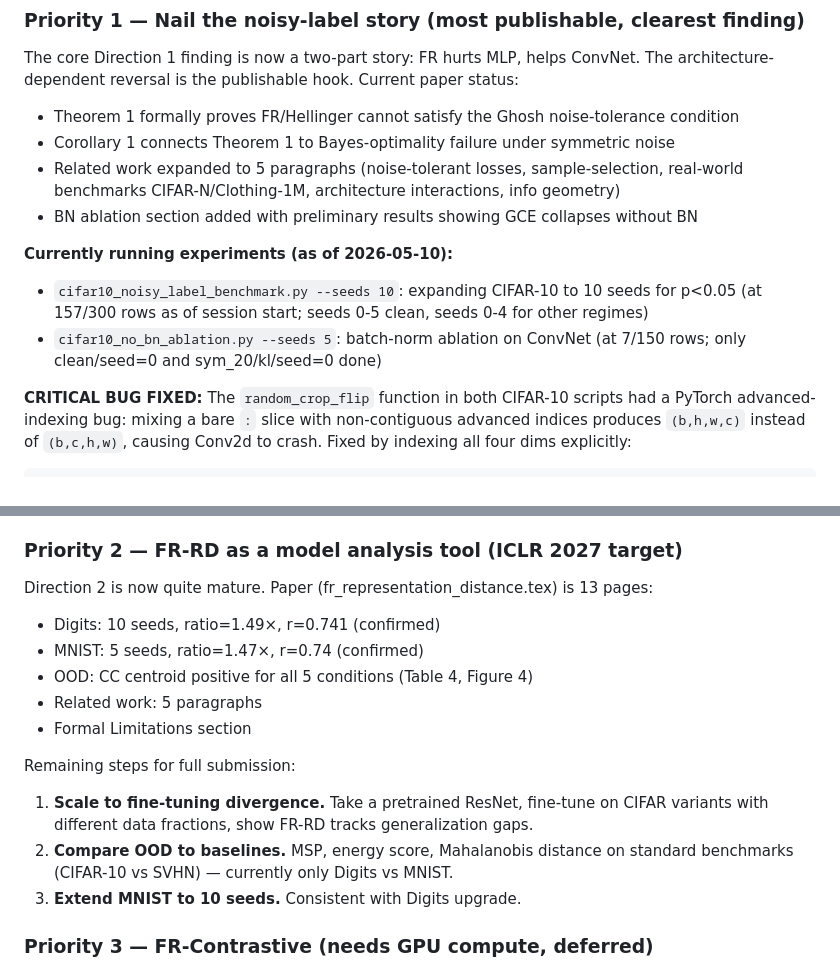
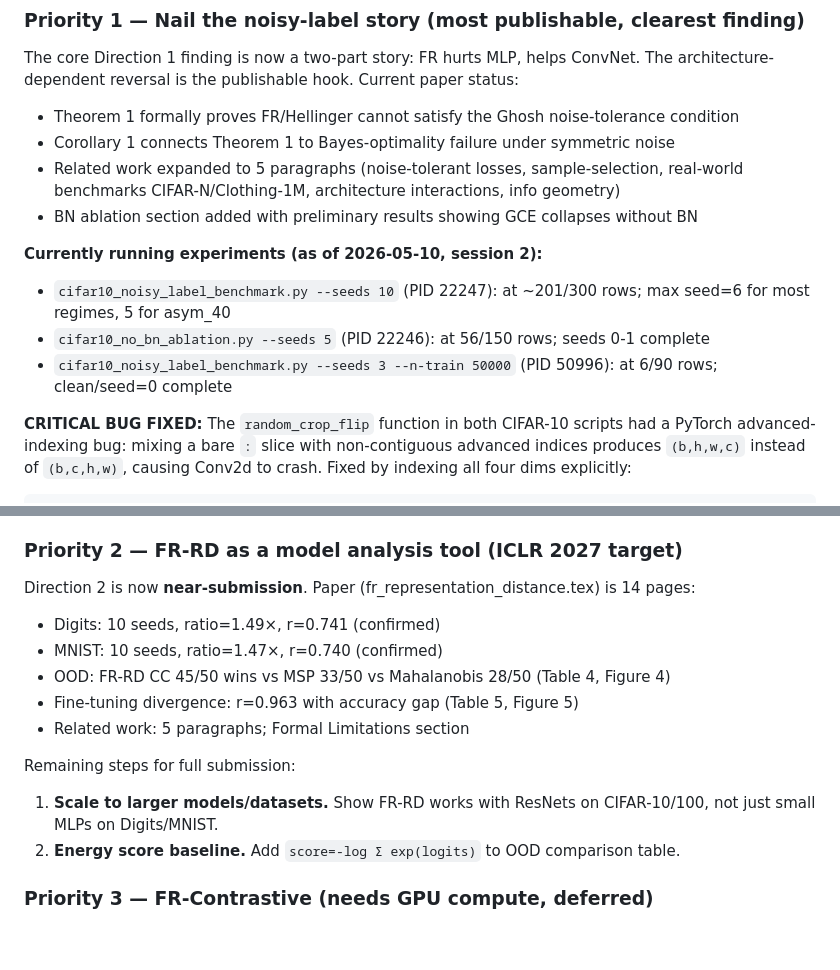
Before and after one commit to mbottoni/fisher-rao-ml, a Markdown page: CLAUDE.md, 2 parts joined by grey strips. GitHub-like rendering; blank space fills up the shorter version.

```diff
--- a/CLAUDE.md
+++ b/CLAUDE.md
@@ -280,11 +285,10 @@ The architecture-dependent reversal is the publishable hook. Current paper statu
   real-world benchmarks CIFAR-N/Clothing-1M, architecture interactions, info geometry)
 - BN ablation section added with preliminary results showing GCE collapses without BN
 
-**Currently running experiments (as of 2026-05-10):**
-- `cifar10_noisy_label_benchmark.py --seeds 10`: expanding CIFAR-10 to 10 seeds for p<0.05
-  (at 157/300 rows as of session start; seeds 0-5 clean, seeds 0-4 for other regimes)
-- `cifar10_no_bn_ablation.py --seeds 5`: batch-norm ablation on ConvNet
-  (at 7/150 rows; only clean/seed=0 and sym_20/kl/seed=0 done)
+**Currently running experiments (as of 2026-05-10, session 2):**
+- `cifar10_noisy_label_benchmark.py --seeds 10` (PID 22247): at ~201/300 rows; max seed=6 for most regimes, 5 for asym_40
+- `cifar10_no_bn_ablation.py --seeds 5` (PID 22246): at 56/150 rows; seeds 0-1 complete
+- `cifar10_noisy_label_benchmark.py --seeds 3 --n-train 50000` (PID 50996): at 6/90 rows; clean/seed=0 complete
 
 **CRITICAL BUG FIXED:** The `random_crop_flip` function in both CIFAR-10 scripts had a
 PyTorch advanced-indexing bug: mixing a bare `:` slice with non-contiguous advanced indices
@@ -309,19 +313,17 @@ Remaining work:
 
 ### Priority 2 — FR-RD as a model analysis tool (ICLR 2027 target)
 
-Direction 2 is now quite mature. Paper (fr_representation_distance.tex) is 13 pages:
+Direction 2 is now **near-submission**. Paper (fr_representation_distance.tex) is 14 pages:
 - Digits: 10 seeds, ratio=1.49×, r=0.741 (confirmed)
-- MNIST: 5 seeds, ratio=1.47×, r=0.74 (confirmed)
-- OOD: CC centroid positive for all 5 conditions (Table 4, Figure 4)
-- Related work: 5 paragraphs
-- Formal Limitations section
+- MNIST: 10 seeds, ratio=1.47×, r=0.740 (confirmed)
+- OOD: FR-RD CC 45/50 wins vs MSP 33/50 vs Mahalanobis 28/50 (Table 4, Figure 4)
+- Fine-tuning divergence: r=0.963 with accuracy gap (Table 5, Figure 5)
+- Related work: 5 paragraphs; Formal Limitations section
 
 Remaining steps for full submission:
-1. **Scale to fine-tuning divergence.** Take a pretrained ResNet, fine-tune on CIFAR
-   variants with different data fractions, show FR-RD tracks generalization gaps.
-2. **Compare OOD to baselines.** MSP, energy score, Mahalanobis distance on standard
-   benchmarks (CIFAR-10 vs SVHN) — currently only Digits vs MNIST.
-3. **Extend MNIST to 10 seeds.** Consistent with Digits upgrade.
+1. **Scale to larger models/datasets.** Show FR-RD works with ResNets on CIFAR-10/100,
+   not just small MLPs on Digits/MNIST.
+2. **Energy score baseline.** Add `score=-log Σ exp(logits)` to OOD comparison table.
 
 ### Priority 3 — FR-Contrastive (needs GPU compute, deferred)
 
```
Also changed, not shown: other parts of CLAUDE.md (+33 -24 lines).
